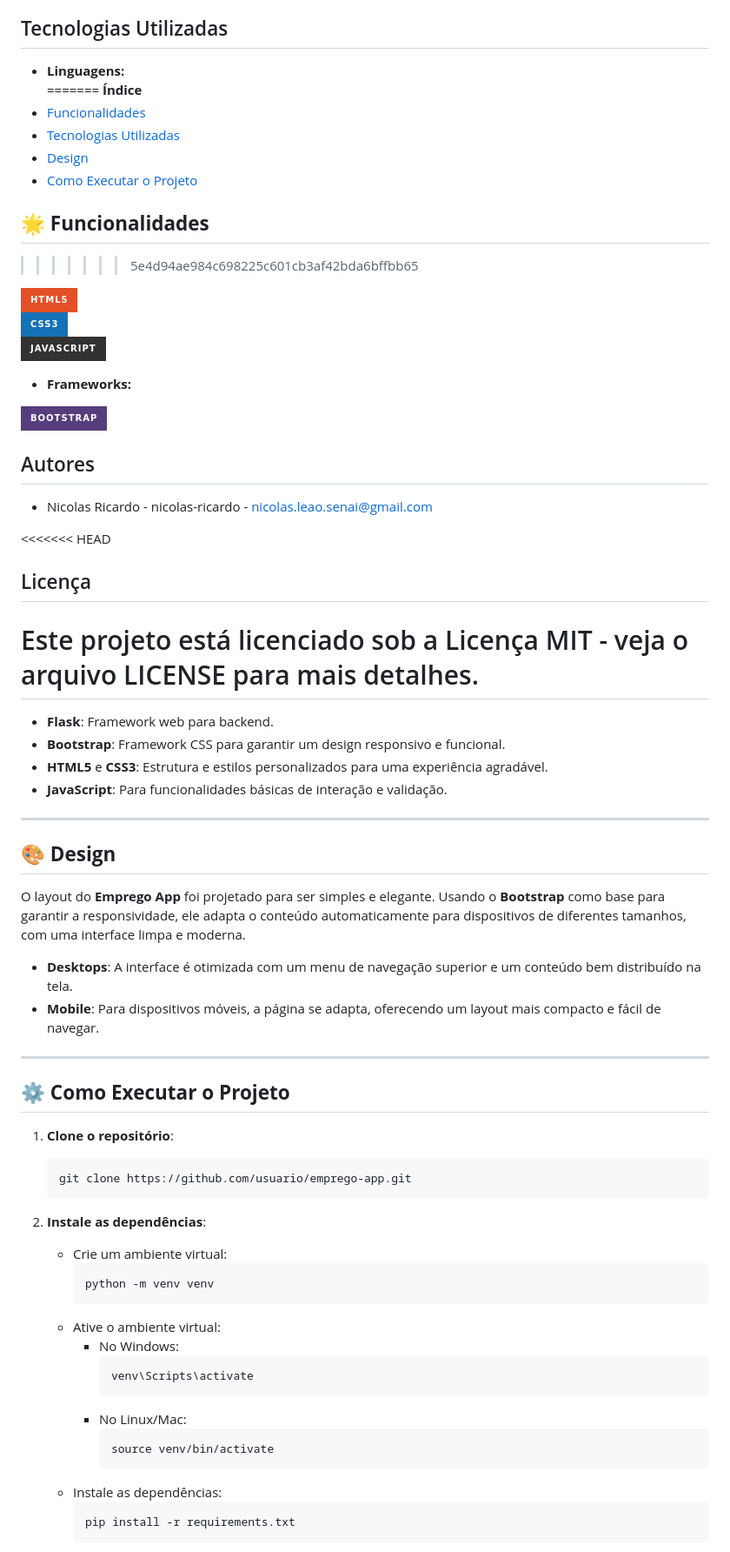
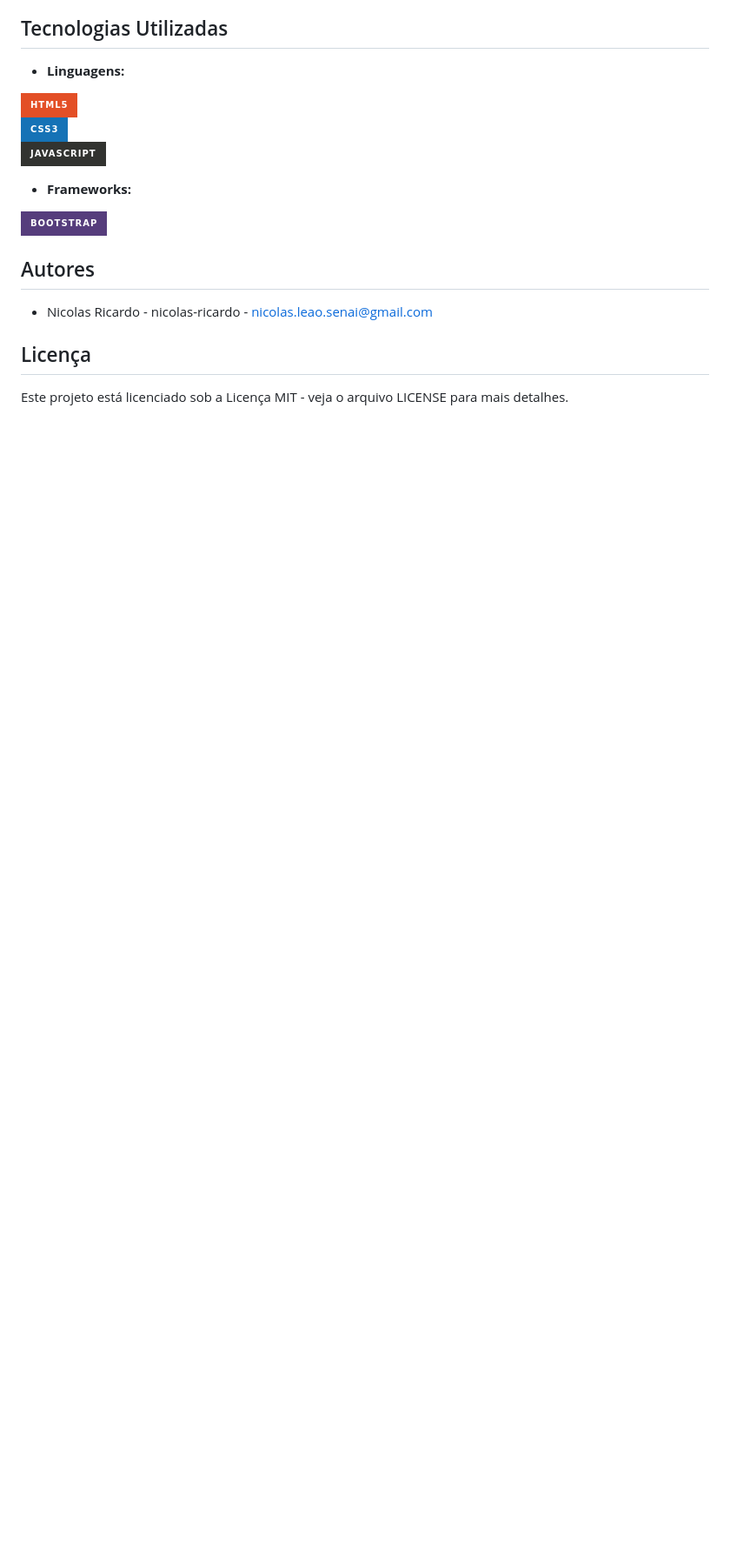
Before and after one commit to Nicolas1xx/PROJETO-EMPReGO, a Markdown page: readme.md, the part around the change printed below. Shown: that part at 87% size. Rendered like a GitHub page; badges without logos; blank space fills up the shorter version.

Commit message:
ALTERAÇÃO NO README

````diff
--- a/readme.md
+++ b/readme.md
@@ -53,15 +52,6 @@ Meu Projeto Emprego resolve o problema da descentralização de informações so
 
 ## Tecnologias Utilizadas
 - **Linguagens:**
-=======
-**Índice**
-- [Funcionalidades](#funcionalidades)
-- [Tecnologias Utilizadas](#tecnologias-utilizadas)
-- [Design](#design)
-- [Como Executar o Projeto](#executar-projeto)
-
-## 🌟 **Funcionalidades**
->>>>>>> 5e4d94ae984c698225c601cb3af42bda6bffbb65
 
 ![HTML 5](https://img.shields.io/badge/HTML5-E34F26?style=for-the-badge&logo=html5&logoColor=white)
 ![CSS](https://img.shields.io/badge/CSS3-1572B6?style=for-the-badge&logo=css3&logoColor=white)
@@ -74,49 +64,5 @@ Meu Projeto Emprego resolve o problema da descentralização de informações so
 ## Autores
 - Nicolas Ricardo - nicolas-ricardo - nicolas.leao.senai@gmail.com
 
-<<<<<<< HEAD
 ## Licença
 Este projeto está licenciado sob a Licença MIT - veja o arquivo LICENSE para mais detalhes.
-=======
-- **Flask**: Framework web para backend.
-- **Bootstrap**: Framework CSS para garantir um design responsivo e funcional.
-- **HTML5** e **CSS3**: Estrutura e estilos personalizados para uma experiência agradável.
-- **JavaScript**: Para funcionalidades básicas de interação e validação.
-
----
-
-## 🎨 **Design**
-
-O layout do **Emprego App** foi projetado para ser simples e elegante. Usando o **Bootstrap** como base para garantir a responsividade, ele adapta o conteúdo automaticamente para dispositivos de diferentes tamanhos, com uma interface limpa e moderna.
-
-- **Desktops**: A interface é otimizada com um menu de navegação superior e um conteúdo bem distribuído na tela.
-- **Mobile**: Para dispositivos móveis, a página se adapta, oferecendo um layout mais compacto e fácil de navegar.
-
----
-
-## ⚙️ **Como Executar o Projeto**
-
-1. **Clone o repositório**:
-   ```bash
-   git clone https://github.com/usuario/emprego-app.git
-   ```
-
-2. **Instale as dependências**:
-   - Crie um ambiente virtual:
-     ```bash
-     python -m venv venv
-     ```
-   - Ative o ambiente virtual:
-     - No Windows:
-       ```bash
-       venv\Scripts\activate
-       ```
-     - No Linux/Mac:
-       ```bash
-       source venv/bin/activate
-       ```
-   - Instale as dependências:
-     ```bash
-     pip install -r requirements.txt
-     ```
-
````
Also changed, not shown: other parts of readme.md (+0 -31 lines).
